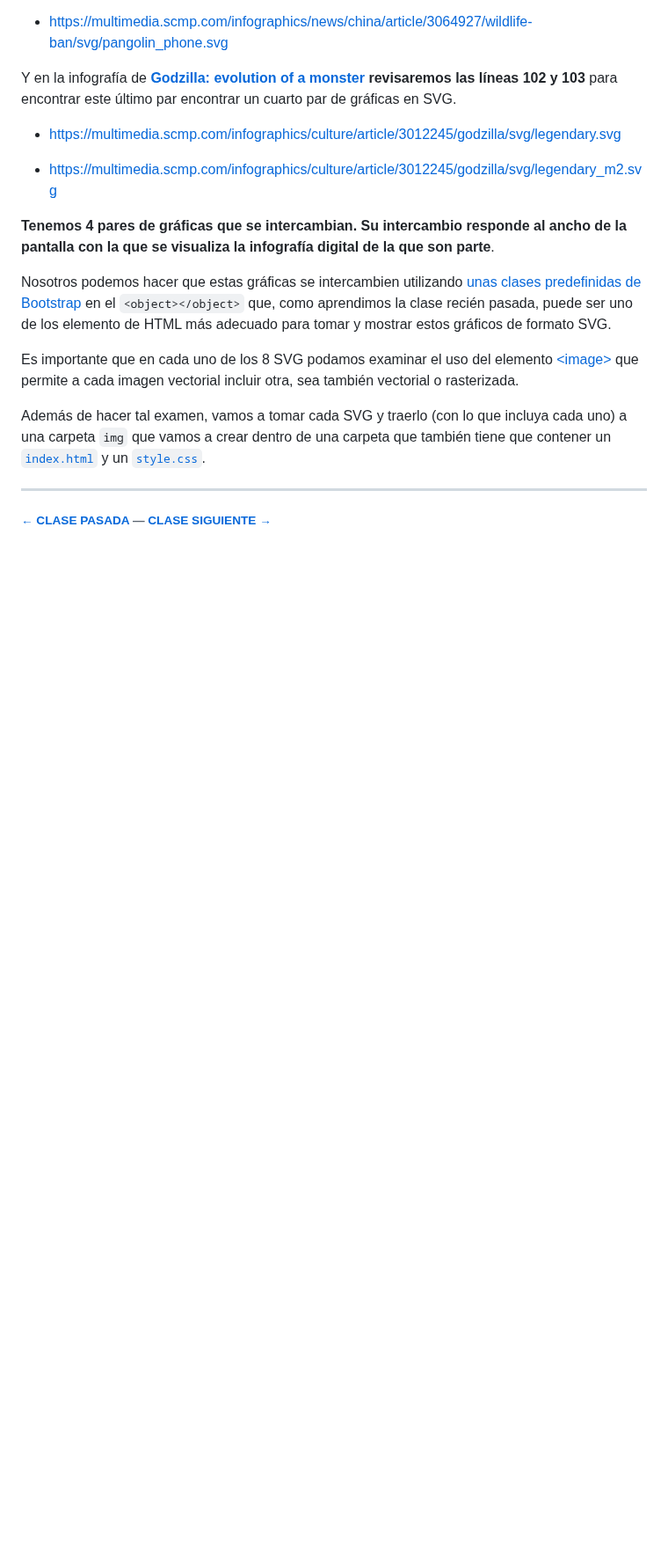
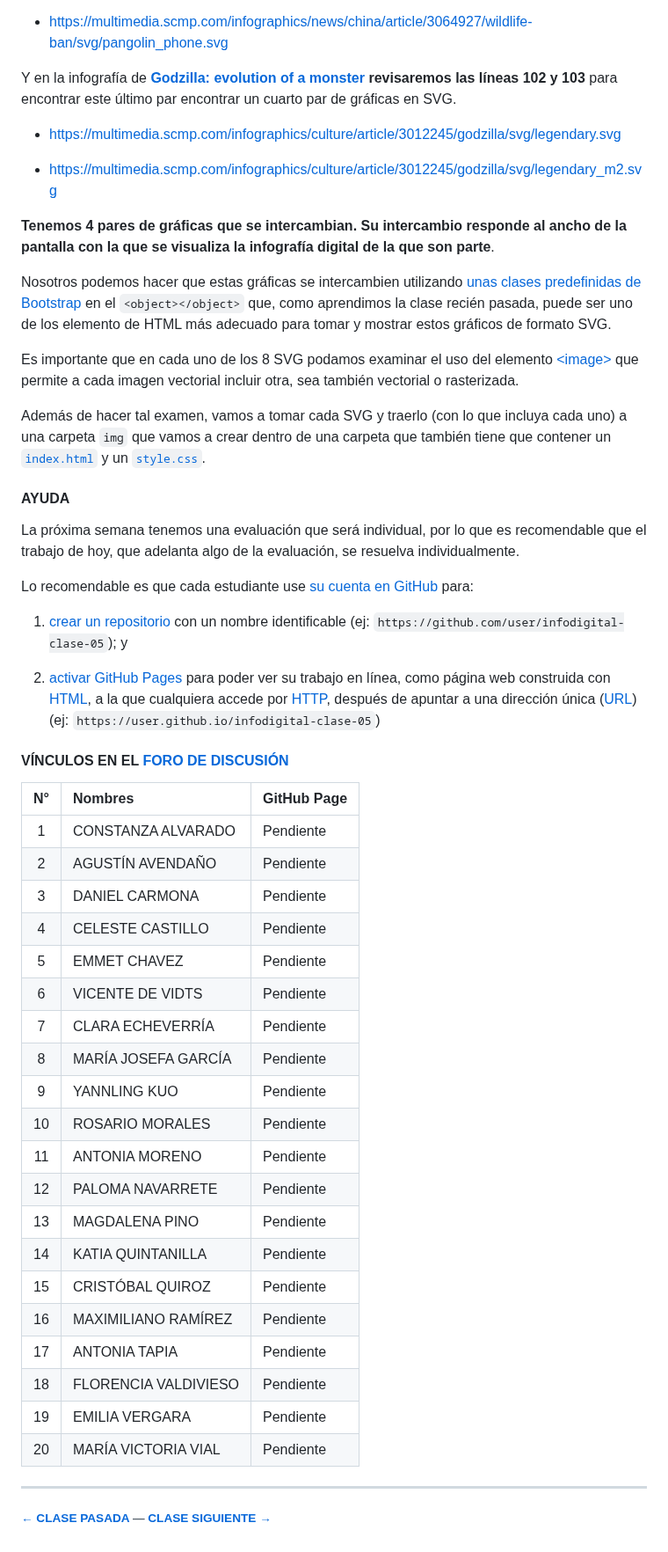
Before and after one commit to profesorfaco/dno075-2023-1, a Markdown page: clase-05/README.md, the part around the change. Shown at 88% size. Rendered like a GitHub page; blank space fills up the shorter version.

```diff
--- a/clase-05/README.md
+++ b/clase-05/README.md
@@ -64,6 +64,42 @@ Es importante que en cada uno de los 8 SVG podamos examinar el uso del elemento
 
 Además de hacer tal examen, vamos a tomar cada SVG y traerlo (con lo que incluya cada uno) a una carpeta `img` que vamos a crear dentro de una carpeta que también tiene que contener un [`index.html`](https://profesorfaco.github.io/dno075-2023-1/clase-05/) y un [`style.css`](https://profesorfaco.github.io/dno075-2023-1/clase-05/style.css).
 
+#### AYUDA
+
+La próxima semana tenemos una evaluación que será individual, por lo que es recomendable que el trabajo de hoy, que adelanta algo de la evaluación, se resuelva individualmente.
+
+Lo recomendable es que cada estudiante use [su cuenta en GitHub](https://github.com/) para:
+
+1. [crear un repositorio](https://docs.github.com/es/get-started/quickstart/create-a-repo) con un nombre identificable (ej: `https://github.com/user/infodigital-clase-05`); y
+
+2. [activar GitHub Pages](https://docs.github.com/es/pages/getting-started-with-github-pages/configuring-a-publishing-source-for-your-github-pages-site) para poder ver su trabajo en línea, como página web construida con [HTML](https://developer.mozilla.org/es/docs/Learn/HTML/Introduction_to_HTML/Getting_started), a la que cualquiera accede por [HTTP](https://es.wikipedia.org/wiki/Protocolo_de_transferencia_de_hipertexto), después de apuntar a una dirección única ([URL](https://es.wikipedia.org/wiki/Localizador_de_recursos_uniforme)) (ej: `https://user.github.io/infodigital-clase-05`)
+
+#### VÍNCULOS EN EL [FORO DE DISCUSIÓN](https://cursos.canvas.uc.cl/courses/56995/discussion_topics/583157)
+
+|	N°	|	Nombres	|	GitHub Page	|
+|:------:|:------------------------|:------------------|
+|	1	|	CONSTANZA	ALVARADO	|	Pendiente	|
+|	2	|	AGUSTÍN	AVENDAÑO	|	Pendiente	|
+|	3	|	DANIEL	CARMONA	|	Pendiente	|
+|	4	|	CELESTE	CASTILLO	|	Pendiente	|
+|	5	|	EMMET	CHAVEZ	|	Pendiente |
+|	6	|	VICENTE	DE VIDTS	|	Pendiente	|
+|	7	|	CLARA	ECHEVERRÍA	|	Pendiente	|
+|	8	|	MARÍA JOSEFA	GARCÍA	|	Pendiente	|
+|	9	|	YANNLING	KUO	|	Pendiente	|
+|	10	|	ROSARIO	MORALES	|	Pendiente	|
+|	11	|	ANTONIA	MORENO	|	Pendiente	|
+|	12	|	PALOMA	NAVARRETE	|	Pendiente	|
+|	13	|	MAGDALENA	PINO	|	Pendiente	|
+|	14	|	KATIA	QUINTANILLA	|	Pendiente	|
+|	15	|	CRISTÓBAL	QUIROZ	|	Pendiente	|
+|	16	|	MAXIMILIANO	RAMÍREZ	|	Pendiente	|
+|	17	|	ANTONIA	TAPIA	|	Pendiente	|
+|	18	|	FLORENCIA	VALDIVIESO	|	Pendiente	|
+|	19	|	EMILIA	VERGARA	|	Pendiente	|
+|	20	|	MARÍA VICTORIA	VIAL	|	Pendiente	|
+
+
 - - - - - - - - - -
 
 ###### [← CLASE PASADA](https://github.com/profesorfaco/dno075-2023-1/tree/main/clase-04) — [CLASE SIGUIENTE →](https://github.com/profesorfaco/dno075-2023-1/tree/main/clase-06)
```
